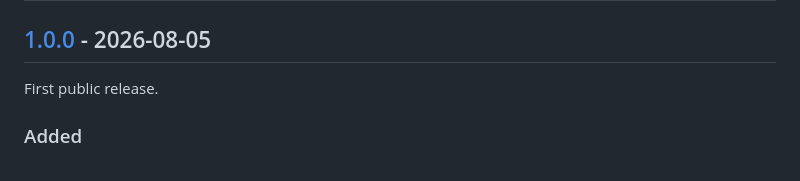
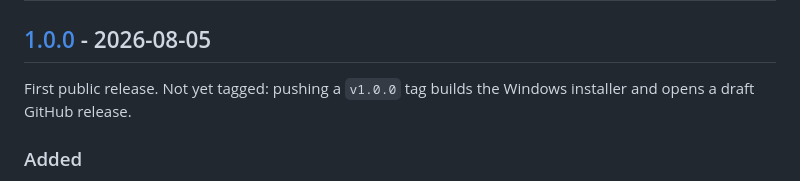
Before and after one commit to Virtual-Tech-Box/svn-to-gitlab, a Markdown page: CHANGELOG.md, the part around one of its changes. Drawn GitHub-style.

```diff
--- a/CHANGELOG.md
+++ b/CHANGELOG.md
@@ -9,7 +9,8 @@ this project adheres to [Semantic Versioning](https://semver.org/spec/v2.0.0.htm
 
 ## [1.0.0] - 2026-08-05
 
-First public release.
+First public release. Not yet tagged: pushing a `v1.0.0` tag builds the Windows
+installer and opens a draft GitHub release.
 
 ### Added
 
```
Also changed, not shown: other parts of CHANGELOG.md (+2 -2 lines).
